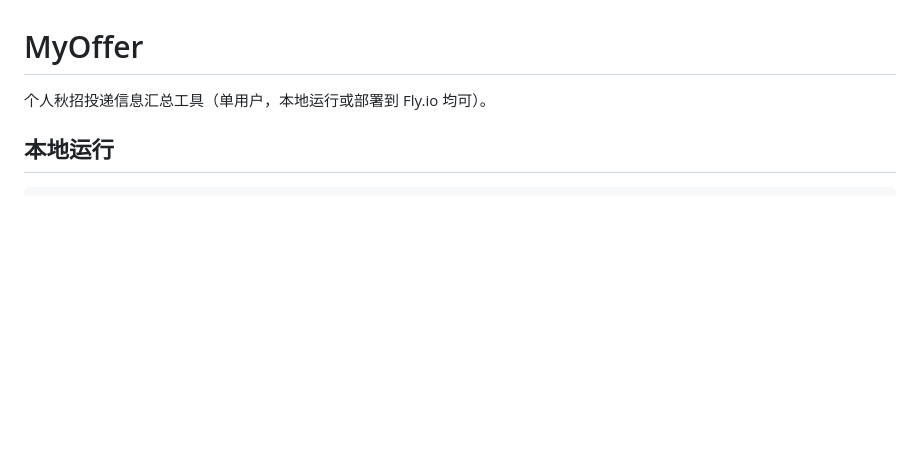
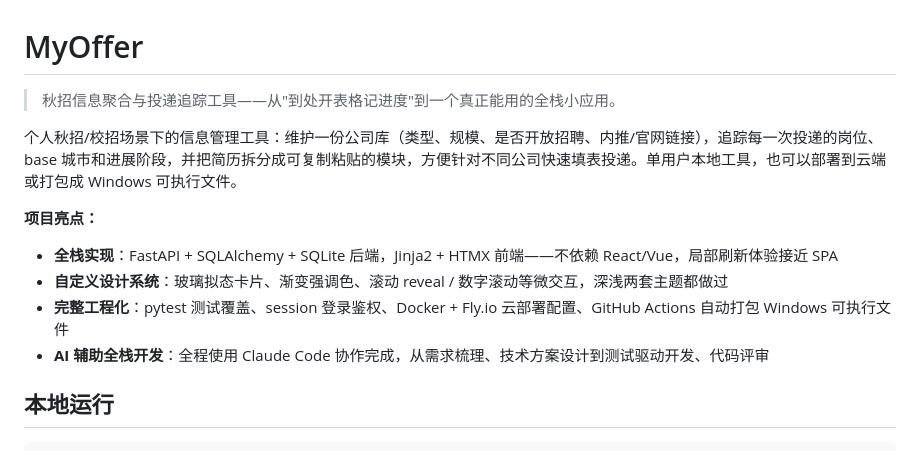
Before and after one commit to summer20/myoffer, a Markdown page: README.md, the part around the change. Drawn GitHub-style; blank space fills up the shorter version.

Commit message:
docs: add a portfolio-friendly project intro to the top of the README

```diff
--- a/README.md
+++ b/README.md
@@ -1,6 +1,14 @@
 # MyOffer
 
-个人秋招投递信息汇总工具（单用户，本地运行或部署到 Fly.io 均可）。
+> 秋招信息聚合与投递追踪工具——从"到处开表格记进度"到一个真正能用的全栈小应用。
+
+个人秋招/校招场景下的信息管理工具：维护一份公司库（类型、规模、是否开放招聘、内推/官网链接），追踪每一次投递的岗位、base 城市和进展阶段，并把简历拆分成可复制粘贴的模块，方便针对不同公司快速填表投递。单用户本地工具，也可以部署到云端或打包成 Windows 可执行文件。
+
+**项目亮点：**
+- **全栈实现**：FastAPI + SQLAlchemy + SQLite 后端，Jinja2 + HTMX 前端——不依赖 React/Vue，局部刷新体验接近 SPA
+- **自定义设计系统**：玻璃拟态卡片、渐变强调色、滚动 reveal / 数字滚动等微交互，深浅两套主题都做过
+- **完整工程化**：pytest 测试覆盖、session 登录鉴权、Docker + Fly.io 云部署配置、GitHub Actions 自动打包 Windows 可执行文件
+- **AI 辅助全栈开发**：全程使用 Claude Code 协作完成，从需求梳理、技术方案设计到测试驱动开发、代码评审
 
 ## 本地运行
 
```
